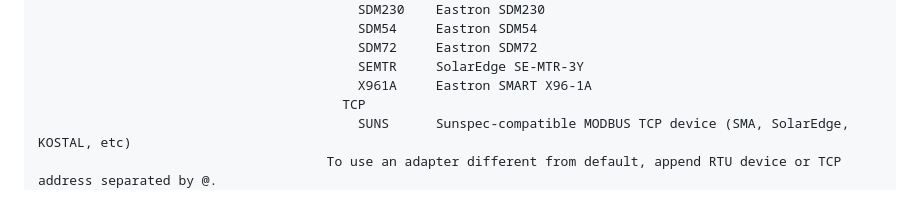
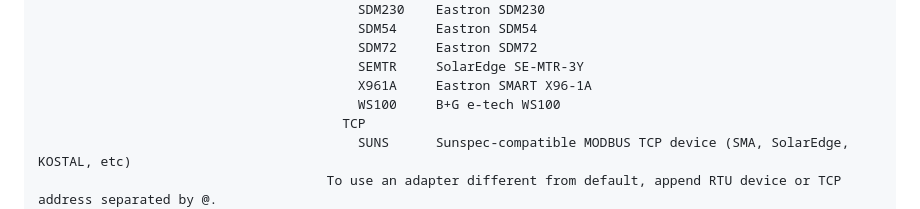
Before and after one commit to volkszaehler/mbmd, a Markdown page: docs/mbmd_run.md, the part around the change. Rendered like a GitHub page.

```diff
--- a/docs/mbmd_run.md
+++ b/docs/mbmd_run.md
@@ -36,6 +36,7 @@ mbmd run [flags]
                                          SDM72     Eastron SDM72
                                          SEMTR     SolarEdge SE-MTR-3Y
                                          X961A     Eastron SMART X96-1A
+                                         WS100     B+G e-tech WS100
                                        TCP
                                          SUNS      Sunspec-compatible MODBUS TCP device (SMA, SolarEdge, KOSTAL, etc)
                                      To use an adapter different from default, append RTU device or TCP address separated by @.
```
